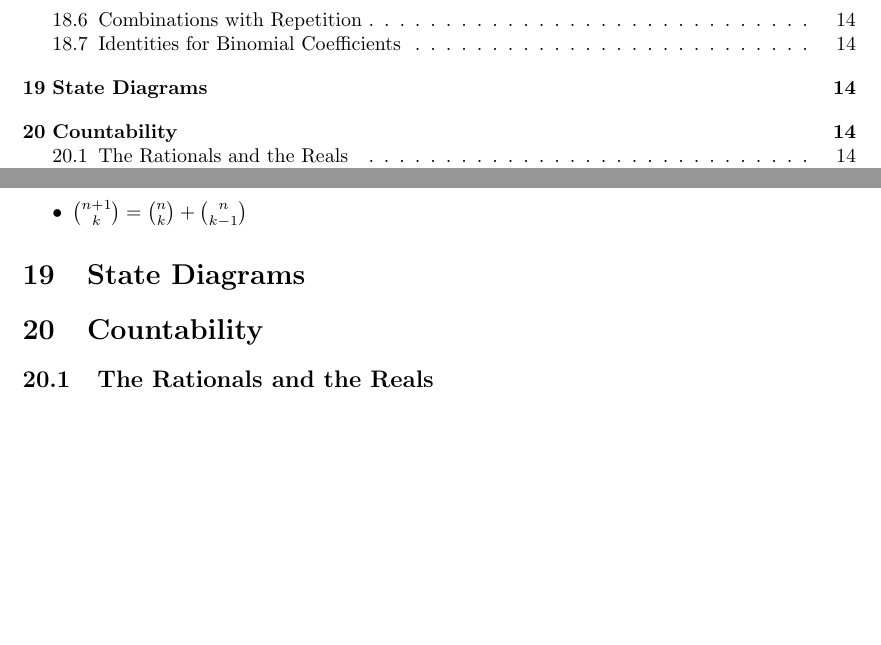
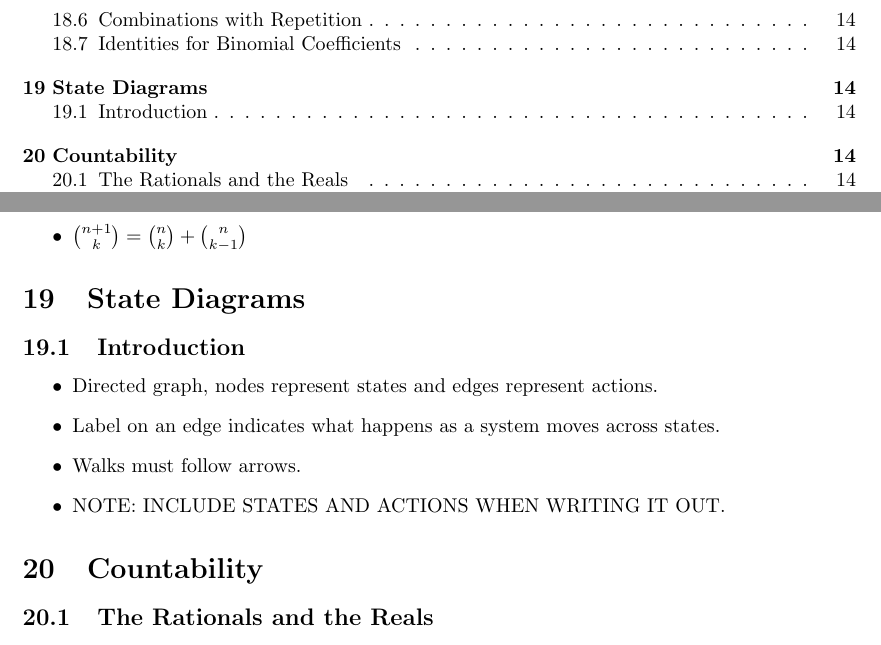
Before and after one commit to AydanPirani/CS173-Notes, a LaTeX document (cs173studyguide.tex, which reads chapters/19state_diagrams.tex): two parts of pages 3 and 14 of 14 before the commit and two parts of pages 3 and 14 of 15 after it, joined at a grey line, cut so that both start at the same text, the shorter picture padded with empty space. Compiled offline with pdfLaTeX.

Commit message:
State Diagrams

```diff
--- /dev/null
+++ b/chapters/19state_diagrams.tex
@@ -0,0 +1,8 @@
+\subsection{Introduction}
+
+\begin{itemize}
+    \item Directed graph, nodes represent states and edges represent actions.
+    \item Label on an edge indicates what happens as a system moves across states.
+    \item Walks must follow arrows.
+    \item NOTE: INCLUDE STATES AND ACTIONS WHEN WRITING IT OUT.
+\end{itemize}
--- a/cs173studyguide.tex
+++ b/cs173studyguide.tex
@@ -82,6 +82,7 @@
 \input{chapters/18set_collections.tex}
 
 \section{State Diagrams}
+\input{chapters/19state_diagrams.tex}
 
 \section{Countability}
 \input{chapters/20countability.tex}
```
Also changed, not shown: cs173studyguide.pdf.
